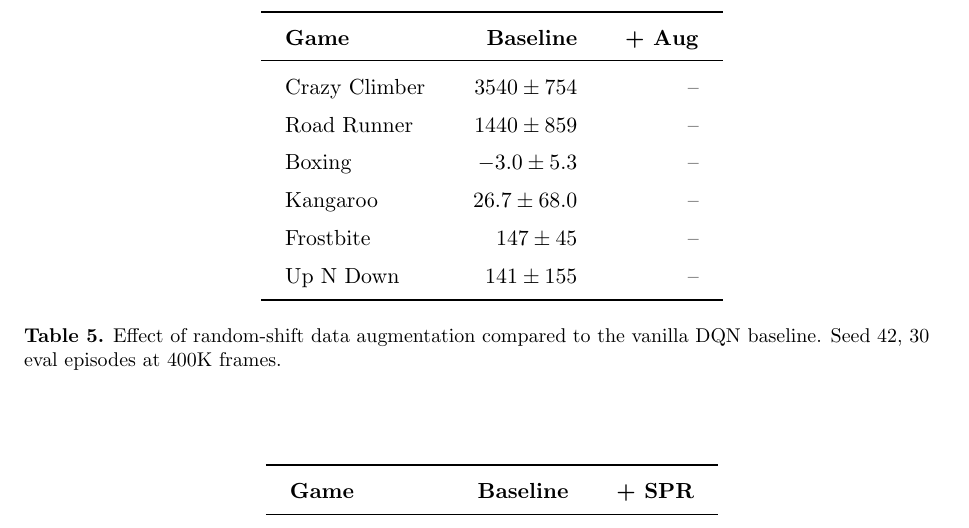
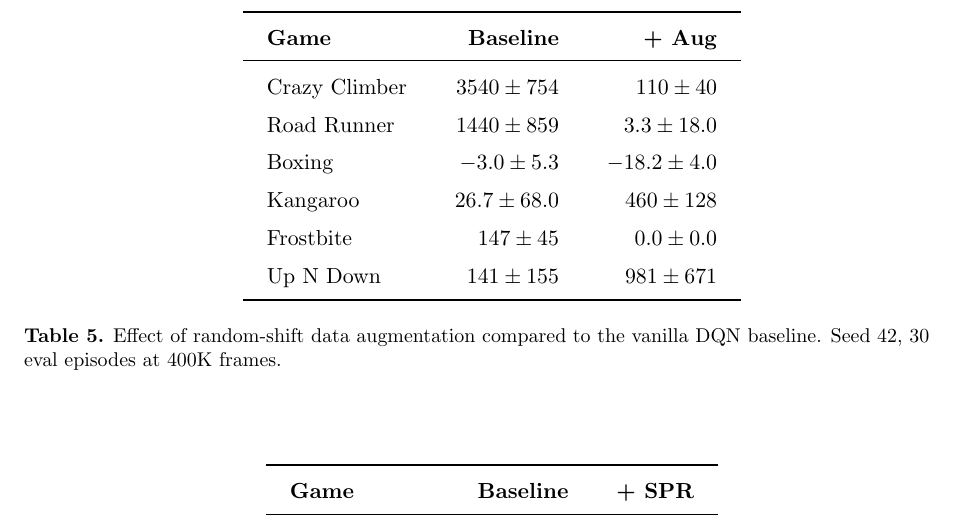
Before and after one commit to toribiodiego/thesis, a LaTeX document (reports/results.tex): part of page 4 of 7, cut so that both start at the same text. Compiled offline with pdfLaTeX.

Commit message:
docs: fill augmentation results in Table 5
Changes:
- Add +Aug final eval scores for all 6 games
- Kangaroo and Up N Down show large gains; Crazy Climber,
  Road Runner, Frostbite, and Boxing show degradation

```diff
--- a/reports/results.tex
+++ b/reports/results.tex
@@ -242,12 +242,12 @@ training step.
 \toprule
 \textbf{Game} & \textbf{Baseline} & \textbf{+ Aug} \\
 \midrule
-Crazy Climber  & $3540 \pm 754$   & -- \\
-Road Runner    & $1440 \pm 859$   & -- \\
-Boxing         & $-3.0 \pm 5.3$   & -- \\
-Kangaroo       & $26.7 \pm 68.0$  & -- \\
-Frostbite      & $147 \pm 45$     & -- \\
-Up N Down      & $141 \pm 155$    & -- \\
+Crazy Climber  & $3540 \pm 754$   & $110 \pm 40$ \\
+Road Runner    & $1440 \pm 859$   & $3.3 \pm 18.0$ \\
+Boxing         & $-3.0 \pm 5.3$   & $-18.2 \pm 4.0$ \\
+Kangaroo       & $26.7 \pm 68.0$  & $460 \pm 128$ \\
+Frostbite      & $147 \pm 45$     & $0.0 \pm 0.0$ \\
+Up N Down      & $141 \pm 155$    & $981 \pm 671$ \\
 \bottomrule
 \end{tabular}
 
```
